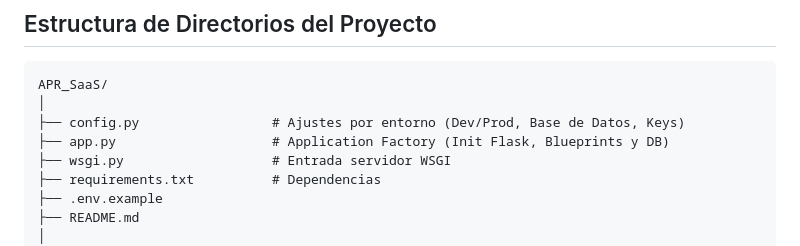
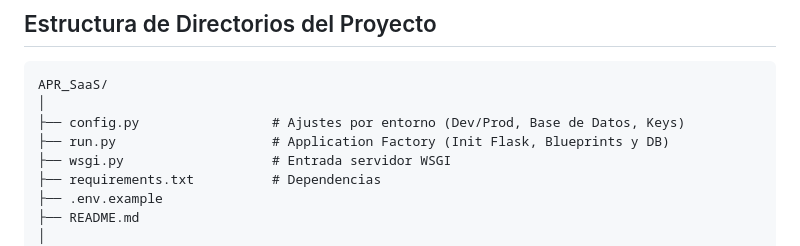
Before and after one commit to Infiweb-SpA/APR_SaaS, a Markdown page: README.md, the part around the change. Drawn GitHub-style.

```diff
--- a/README.md
+++ b/README.md
@@ -201,7 +201,7 @@ El sistema implementa un modelo de **Control de Acceso Basado en Roles (RBAC)**
 APR_SaaS/
 │
 ├── config.py                 # Ajustes por entorno (Dev/Prod, Base de Datos, Keys)
-├── app.py                    # Application Factory (Init Flask, Blueprints y DB)
+├── run.py                    # Application Factory (Init Flask, Blueprints y DB)
 ├── wsgi.py                   # Entrada servidor WSGI
 ├── requirements.txt          # Dependencias
 ├── .env.example
```
Also changed, not shown: contextos/modulo1.md (added, +314 -0 lines), contextos/modulo2.md (added, +330 -0 lines).
